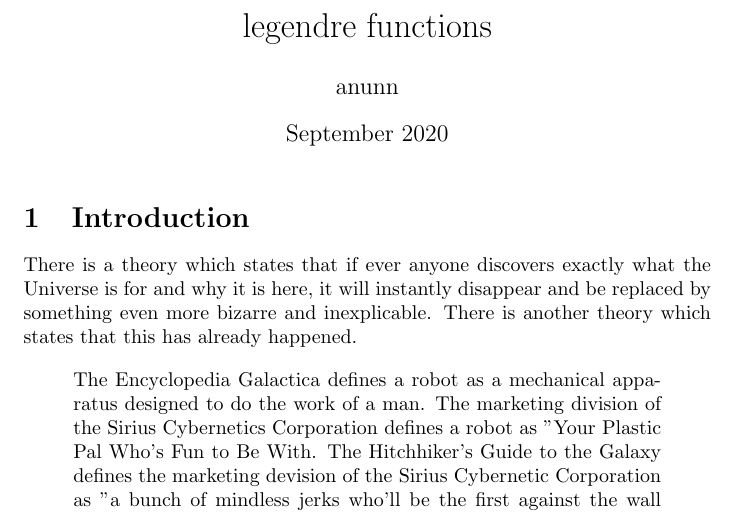
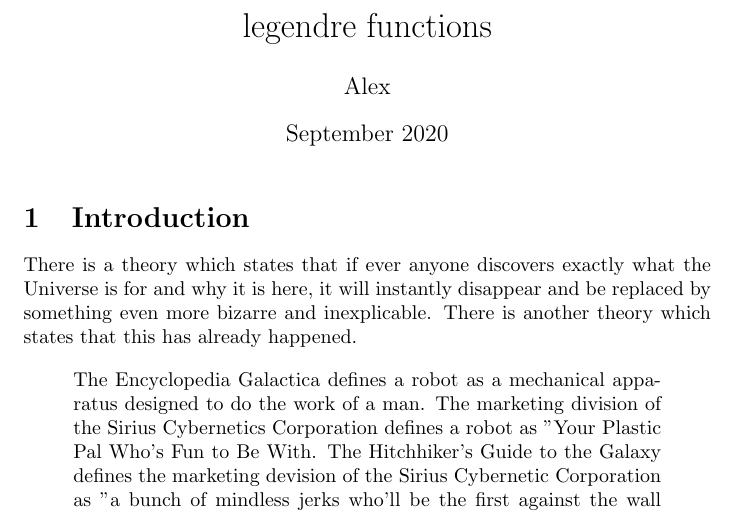
Before and after one commit to psychoK1TTY/legendre_functions, a LaTeX document (main.tex): part of page 1 of 2, cut so that both start at the same text. Compiled offline with pdfLaTeX.

Commit message:
Update paper author

```diff
--- a/main.tex
+++ b/main.tex
@@ -2,7 +2,7 @@
 \usepackage[utf8]{inputenc}
 
 \title{legendre functions}
-\author{anunn }
+\author{Alex}
 \date{September 2020}
 
 \usepackage{natbib}
```
